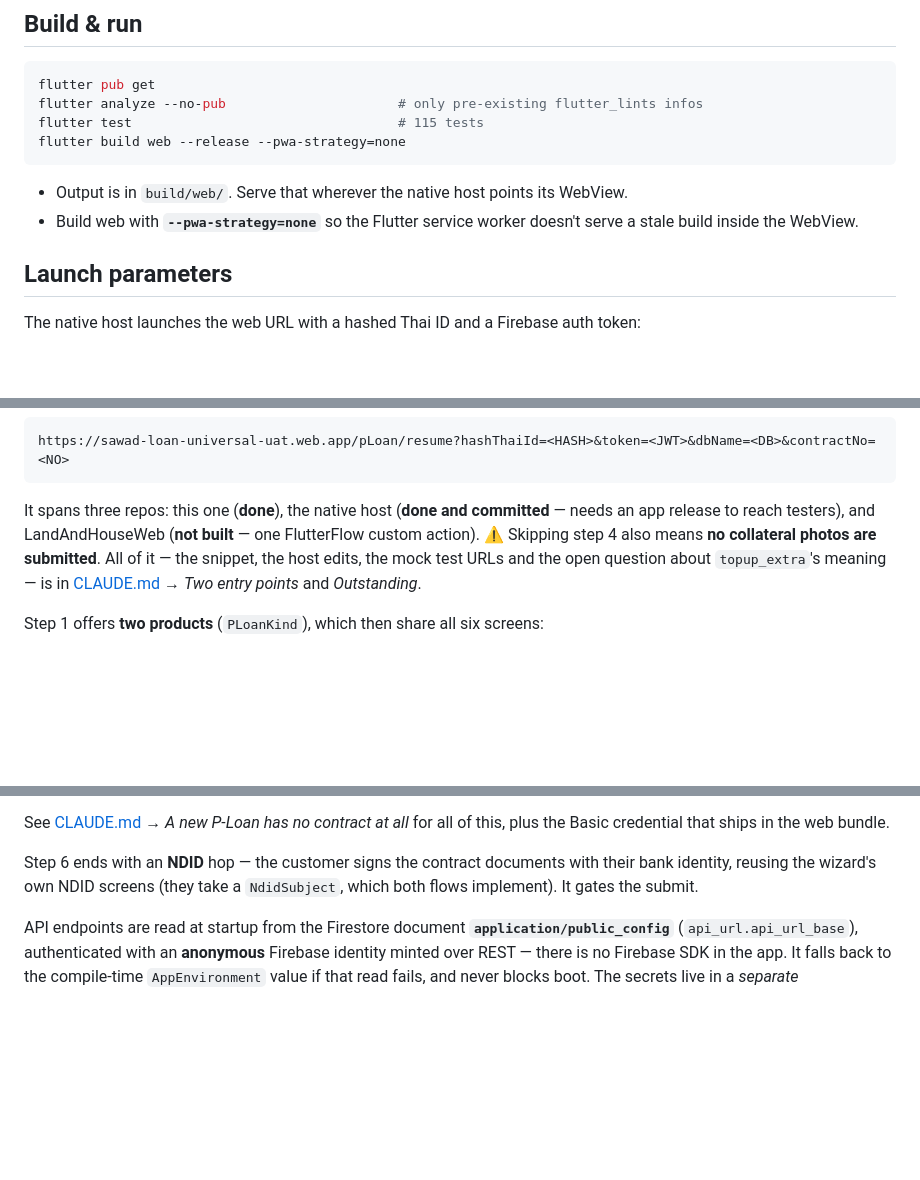
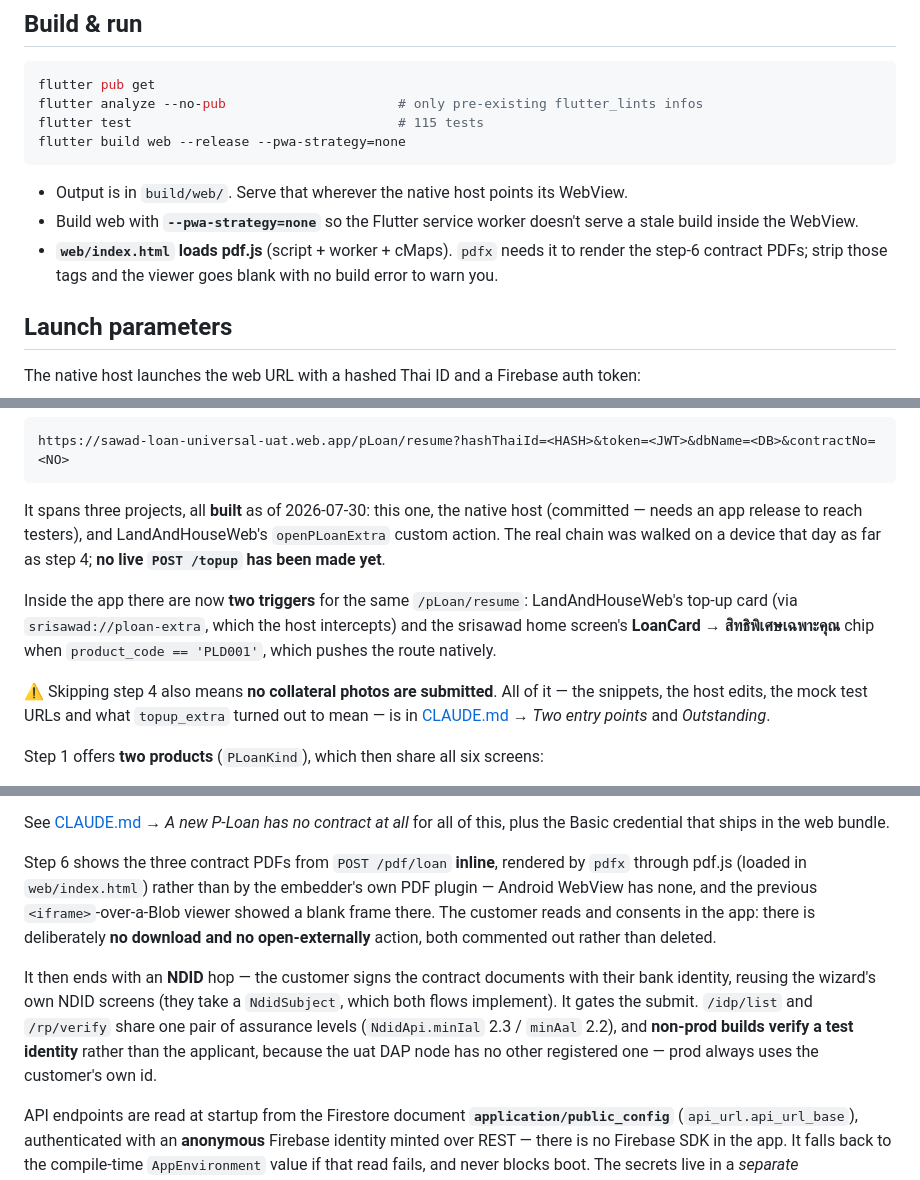
Before and after one commit to volley5544/sawadLoanUniversal, a Markdown page: README.md, 3 parts joined by grey strips. Drawn GitHub-style; blank space fills up the shorter version.

````diff
--- a/README.md
+++ b/README.md
@@ -32,6 +32,9 @@ flutter build web --release --pwa-strategy=none
   WebView.
 - Build web with **`--pwa-strategy=none`** so the Flutter service worker doesn't
   serve a stale build inside the WebView.
+- **`web/index.html` loads pdf.js** (script + worker + cMaps). `pdfx` needs it to
+  render the step-6 contract PDFs; strip those tags and the viewer goes blank
+  with no build error to warn you.
 
 ## Launch parameters
 
@@ -137,12 +140,20 @@ Walkable in a plain browser (the mobile API sends `access-control-allow-origin:
 https://sawad-loan-universal-uat.web.app/pLoan/resume?hashThaiId=<HASH>&token=<JWT>&dbName=<DB>&contractNo=<NO>
 ```
 
-It spans three repos: this one (**done**), the native host (**done and
-committed** — needs an app release to reach testers), and LandAndHouseWeb
-(**not built** — one FlutterFlow custom action). ⚠ Skipping step 4 also means **no collateral photos are submitted**.
-All of it — the snippet, the host edits, the mock test URLs and the open
-question about `topup_extra`'s meaning — is in [CLAUDE.md](CLAUDE.md) → *Two
-entry points* and *Outstanding*.
+It spans three projects, all **built** as of 2026-07-30: this one, the native
+host (committed — needs an app release to reach testers), and LandAndHouseWeb's
+`openPLoanExtra` custom action. The real chain was walked on a device that day as
+far as step 4; **no live `POST /topup` has been made yet**.
+
+Inside the app there are now **two triggers** for the same `/pLoan/resume`:
+LandAndHouseWeb's top-up card (via `srisawad://ploan-extra`, which the host
+intercepts) and the srisawad home screen's **LoanCard → สิทธิพิเศษเฉพาะคุณ** chip
+when `product_code == 'PLD001'`, which pushes the route natively.
+
+⚠ Skipping step 4 also means **no collateral photos are submitted**.
+All of it — the snippets, the host edits, the mock test URLs and what
+`topup_extra` turned out to mean — is in [CLAUDE.md](CLAUDE.md) → *Two entry
+points* and *Outstanding*.
 
 Step 1 offers **two products** (`PLoanKind`), which then share all six screens:
 
@@ -186,9 +197,20 @@ handler on the native bridge that **the host app does not implement yet**.
 See [CLAUDE.md](CLAUDE.md) → *A new P-Loan has no contract at all* for all of
 this, plus the Basic credential that ships in the web bundle.
 
-Step 6 ends with an **NDID** hop — the customer signs the contract documents
+Step 6 shows the three contract PDFs from `POST /pdf/loan` **inline**, rendered
+by `pdfx` through pdf.js (loaded in `web/index.html`) rather than by the
+embedder's own PDF plugin — Android WebView has none, and the previous
+`<iframe>`-over-a-Blob viewer showed a blank frame there. The customer reads and
+consents in the app: there is deliberately **no download and no open-externally**
+action, both commented out rather than deleted.
+
+It then ends with an **NDID** hop — the customer signs the contract documents
 with their bank identity, reusing the wizard's own NDID screens (they take a
-`NdidSubject`, which both flows implement). It gates the submit.
+`NdidSubject`, which both flows implement). It gates the submit. `/idp/list` and
+`/rp/verify` share one pair of assurance levels (`NdidApi.minIal` 2.3 /
+`minAal` 2.2), and **non-prod builds verify a test identity** rather than the
+applicant, because the uat DAP node has no other registered one — prod always
+uses the customer's own id.
 
 API endpoints are read at startup from the Firestore document
 **`application/public_config`** (`api_url.api_url_base`), authenticated with an
````
Also changed, not shown: CLAUDE.md (+81 -28 lines).
